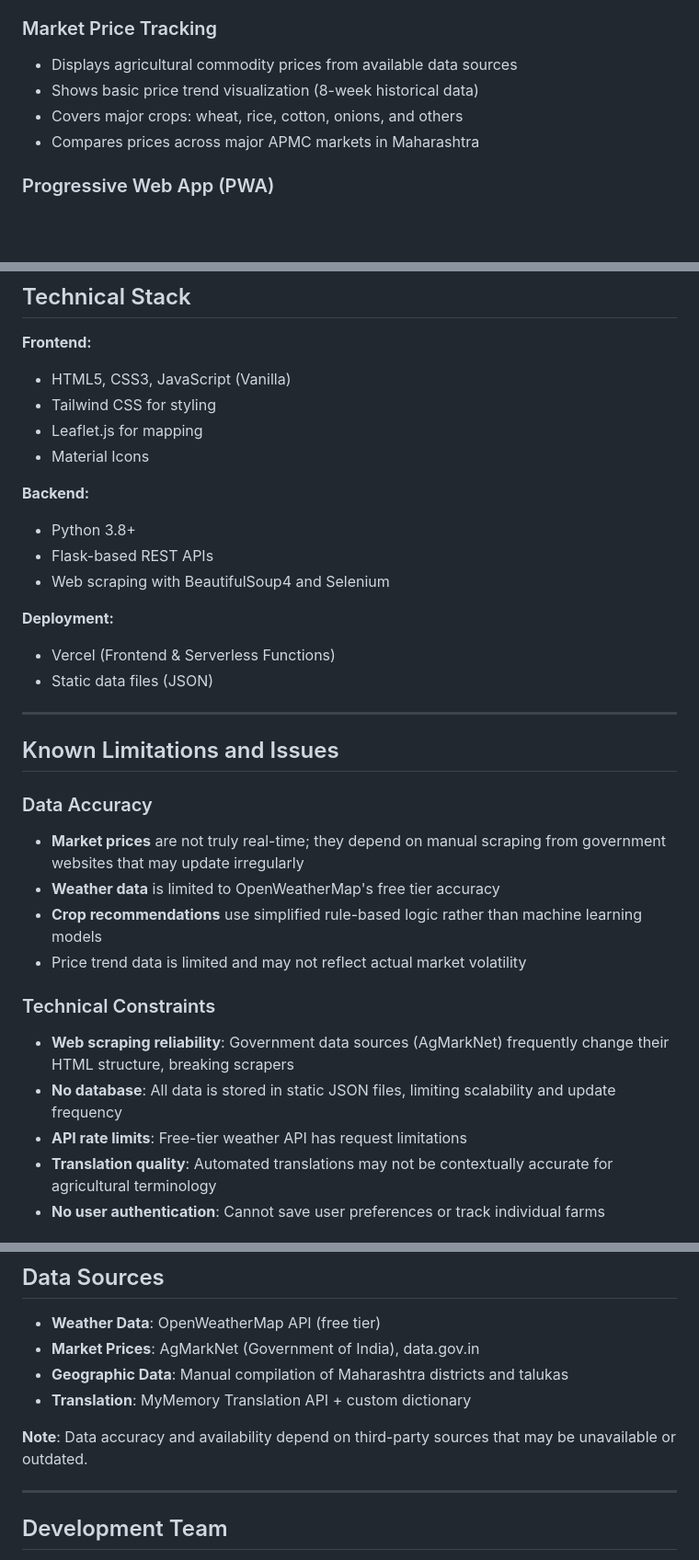
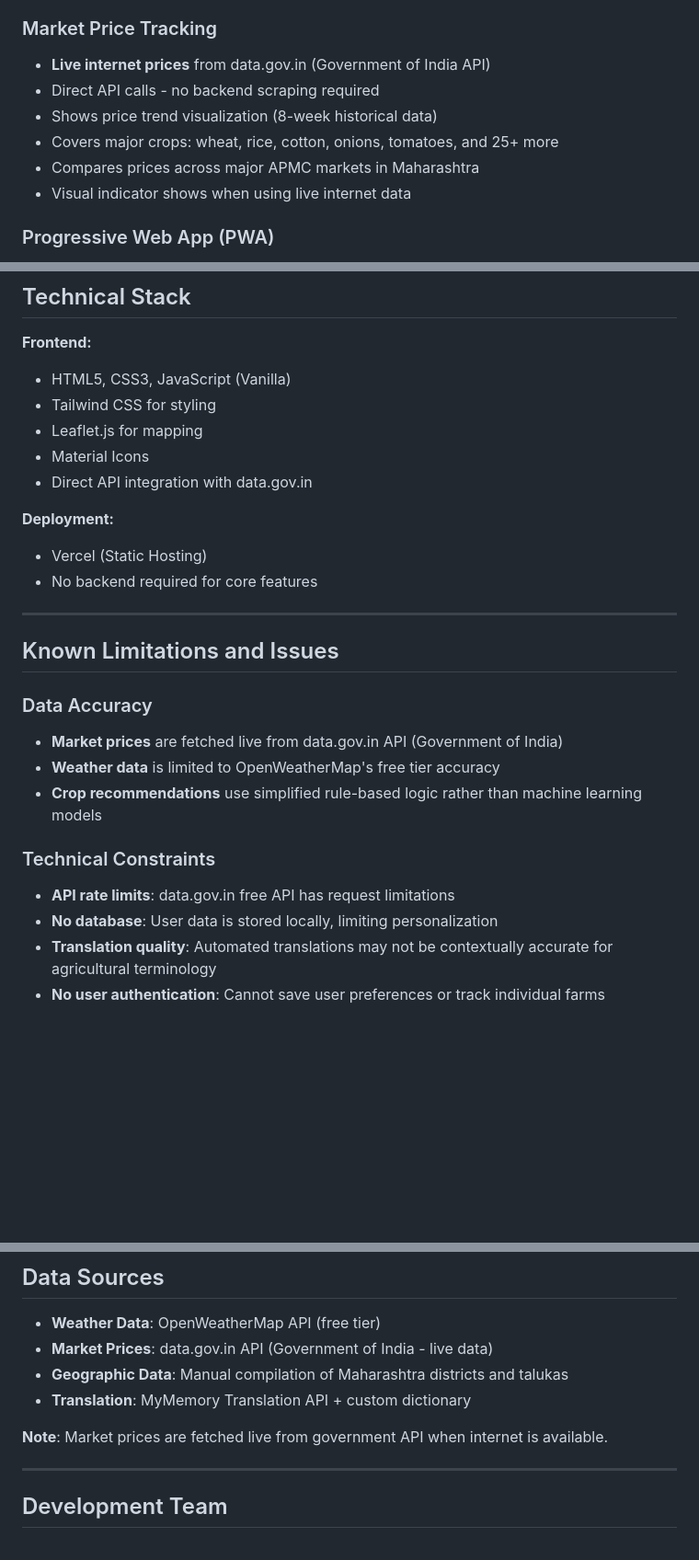
Before and after one commit to DhanushPillay/Smartsheti, a Markdown page: README.md, 3 parts joined by grey strips. Shown at 92% size. Drawn GitHub-style; blank space fills up the shorter version.

Commit message:
docs: Update README with live internet price fetching

```diff
--- a/README.md
+++ b/README.md
@@ -33,10 +33,12 @@ SmartSheti is a student project developed as part of Project Based Learning at M
 - Location search functionality for Maharashtra districts and villages
 
 ### Market Price Tracking
-- Displays agricultural commodity prices from available data sources
-- Shows basic price trend visualization (8-week historical data)
-- Covers major crops: wheat, rice, cotton, onions, and others
+- **Live internet prices** from data.gov.in (Government of India API)
+- Direct API calls - no backend scraping required
+- Shows price trend visualization (8-week historical data)
+- Covers major crops: wheat, rice, cotton, onions, tomatoes, and 25+ more
 - Compares prices across major APMC markets in Maharashtra
+- Visual indicator shows when using live internet data
 
 ### Progressive Web App (PWA)
 - Installable on mobile devices and desktop browsers
@@ -57,30 +59,24 @@ SmartSheti is a student project developed as part of Project Based Learning at M
 - Tailwind CSS for styling
 - Leaflet.js for mapping
 - Material Icons
-
-**Backend:**
-- Python 3.8+
-- Flask-based REST APIs
-- Web scraping with BeautifulSoup4 and Selenium
+- Direct API integration with data.gov.in
 
 **Deployment:**
-- Vercel (Frontend & Serverless Functions)
-- Static data files (JSON)
+- Vercel (Static Hosting)
+- No backend required for core features
 
 ---
 
 ## Known Limitations and Issues
 
 ### Data Accuracy
-- **Market prices** are not truly real-time; they depend on manual scraping from government websites that may update irregularly
+- **Market prices** are fetched live from data.gov.in API (Government of India)
 - **Weather data** is limited to OpenWeatherMap's free tier accuracy
 - **Crop recommendations** use simplified rule-based logic rather than machine learning models
-- Price trend data is limited and may not reflect actual market volatility
 
 ### Technical Constraints
-- **Web scraping reliability**: Government data sources (AgMarkNet) frequently change their HTML structure, breaking scrapers
-- **No database**: All data is stored in static JSON files, limiting scalability and update frequency
-- **API rate limits**: Free-tier weather API has request limitations
+- **API rate limits**: data.gov.in free API has request limitations
+- **No database**: User data is stored locally, limiting personalization
 - **Translation quality**: Automated translations may not be contextually accurate for agricultural terminology
 - **No user authentication**: Cannot save user preferences or track individual farms
 
@@ -164,11 +160,11 @@ farmer/
 ## Data Sources
 
 - **Weather Data**: OpenWeatherMap API (free tier)
-- **Market Prices**: AgMarkNet (Government of India), data.gov.in
+- **Market Prices**: data.gov.in API (Government of India - live data)
 - **Geographic Data**: Manual compilation of Maharashtra districts and talukas
 - **Translation**: MyMemory Translation API + custom dictionary
 
-**Note**: Data accuracy and availability depend on third-party sources that may be unavailable or outdated.
+**Note**: Market prices are fetched live from government API when internet is available.
 
 ---
 
```
Also changed, not shown: other parts of README.md (+0 -2 lines).
